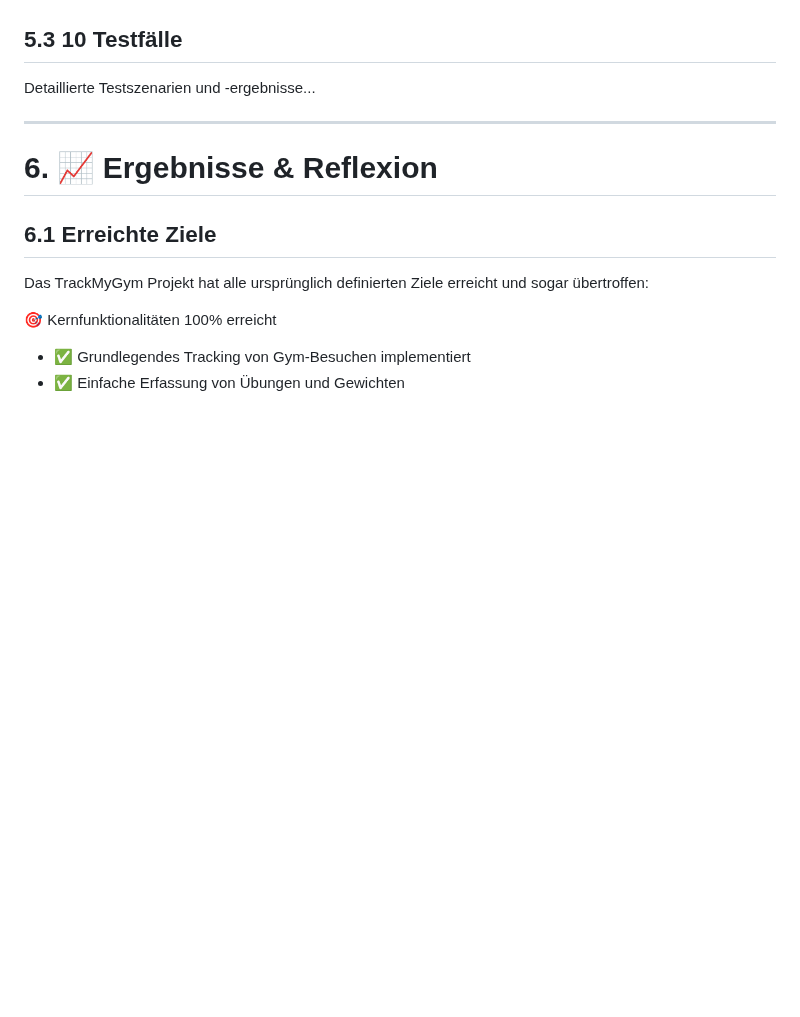
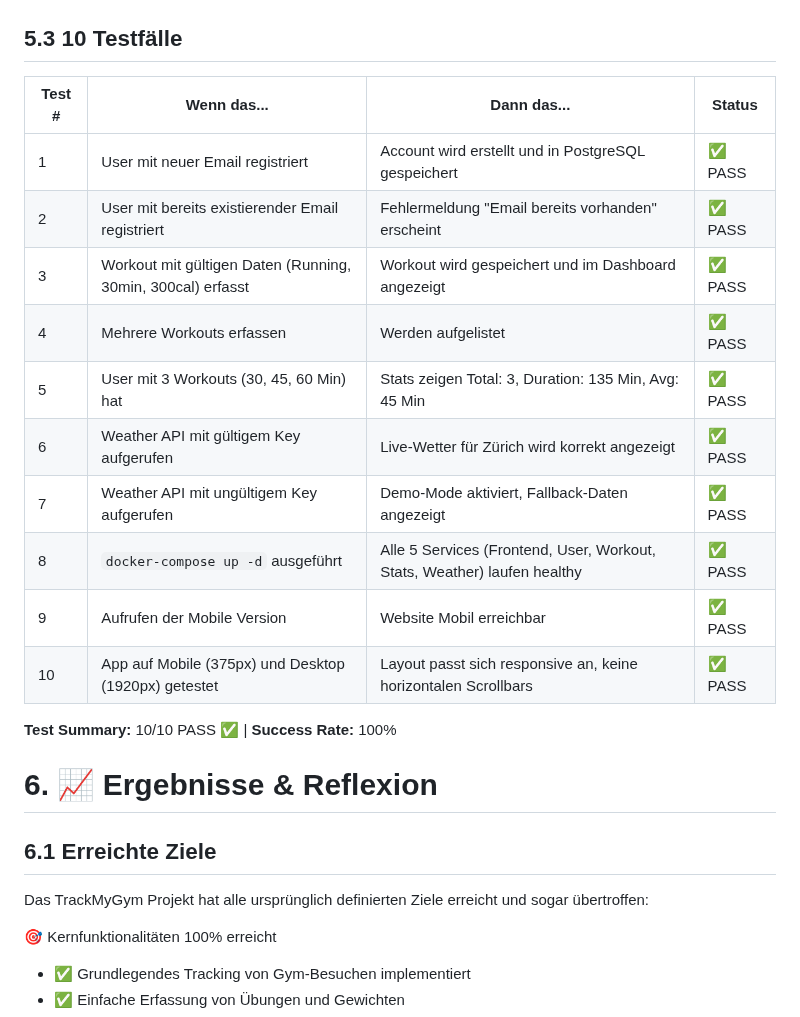
Before and after one commit to gitlilia-tbz/ICTNE24_Semesterarbeit3_L.M, a Markdown page: README.md, the part around one of its changes. Drawn GitHub-style; blank space fills up the shorter version.

```diff
--- a/README.md
+++ b/README.md
@@ -1784,9 +1829,20 @@ Benutzertests und Feedback...
 
 ## 5.3 10 Testfälle
 
-Detaillierte Testszenarien und -ergebnisse...
-
----
+| Test # | Wenn das... | Dann das... | Status |
+|--------|-------------|-------------|---------|
+| 1 | User mit neuer Email registriert | Account wird erstellt und in PostgreSQL gespeichert | ✅ PASS |
+| 2 | User mit bereits existierender Email registriert | Fehlermeldung "Email bereits vorhanden" erscheint | ✅ PASS |
+| 3 | Workout mit gültigen Daten (Running, 30min, 300cal) erfasst | Workout wird gespeichert und im Dashboard angezeigt | ✅ PASS |
+| 4 | Mehrere Workouts erfassen | Werden aufgelistet | ✅ PASS |
+| 5 | User mit 3 Workouts (30, 45, 60 Min) hat | Stats zeigen Total: 3, Duration: 135 Min, Avg: 45 Min | ✅ PASS |
+| 6 | Weather API mit gültigem Key aufgerufen | Live-Wetter für Zürich wird korrekt angezeigt | ✅ PASS |
+| 7 | Weather API mit ungültigem Key aufgerufen | Demo-Mode aktiviert, Fallback-Daten angezeigt | ✅ PASS |
+| 8 | `docker-compose up -d` ausgeführt | Alle 5 Services (Frontend, User, Workout, Stats, Weather) laufen healthy | ✅ PASS |
+| 9 | Aufrufen der Mobile Version  | Website Mobil erreichbar | ✅ PASS |
+| 10 | App auf Mobile (375px) und Desktop (1920px) getestet | Layout passt sich responsive an, keine horizontalen Scrollbars | ✅ PASS |
+
+**Test Summary:** 10/10 PASS ✅ | **Success Rate:** 100%
 
 # 6. 📈 Ergebnisse & Reflexion
 
```
Also changed, not shown: other parts of README.md (+52 -7 lines).
